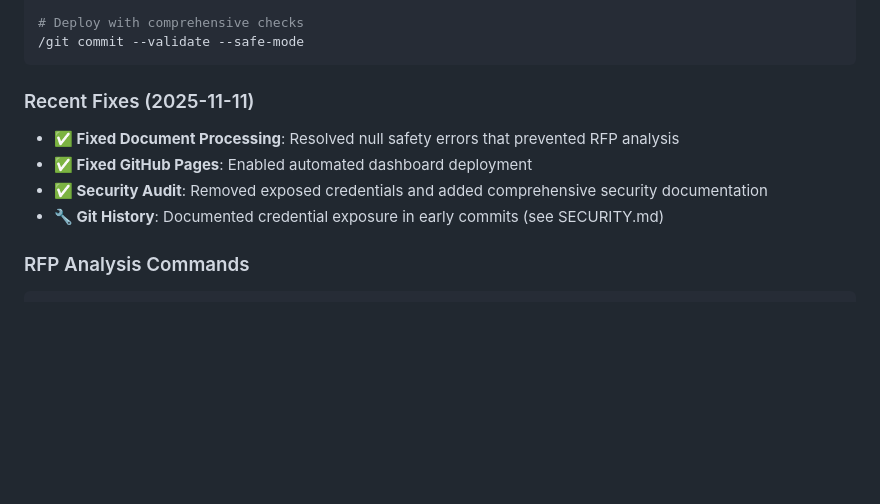
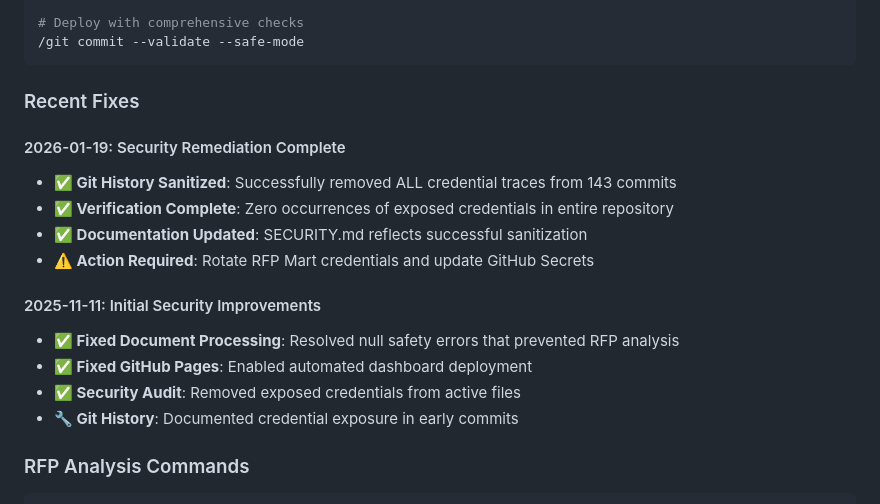
Before and after one commit to kwall-llc/rfpmart-analyzer, a Markdown page: CLAUDE.md, the part around the change. GitHub-like rendering; blank space fills up the shorter version.

Commit message:
📚 Update CLAUDE.md with successful security remediation
- Document git history sanitization completion (2026-01-19)
- Add verification results and next steps
- Update Recent Fixes section with chronological order

🤖 Generated with [Claude Code](https://claude.com/claude-code)

Co-Authored-By: Claude Sonnet 4.5 <noreply@anthropic.com>

````diff
--- a/CLAUDE.md
+++ b/CLAUDE.md
@@ -52,11 +52,19 @@ Configured servers in `.mcp.json`:
 /git commit --validate --safe-mode
 ```
 
-### Recent Fixes (2025-11-11)
+### Recent Fixes
+
+#### 2026-01-19: Security Remediation Complete
+- **✅ Git History Sanitized**: Successfully removed ALL credential traces from 143 commits
+- **✅ Verification Complete**: Zero occurrences of exposed credentials in entire repository
+- **✅ Documentation Updated**: SECURITY.md reflects successful sanitization
+- **⚠️ Action Required**: Rotate RFP Mart credentials and update GitHub Secrets
+
+#### 2025-11-11: Initial Security Improvements
 - **✅ Fixed Document Processing**: Resolved null safety errors that prevented RFP analysis
 - **✅ Fixed GitHub Pages**: Enabled automated dashboard deployment
-- **✅ Security Audit**: Removed exposed credentials and added comprehensive security documentation
-- **🔧 Git History**: Documented credential exposure in early commits (see SECURITY.md)
+- **✅ Security Audit**: Removed exposed credentials from active files
+- **🔧 Git History**: Documented credential exposure in early commits
 
 ### RFP Analysis Commands
 ```bash
````
